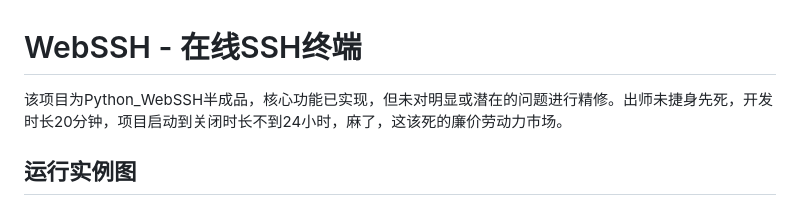
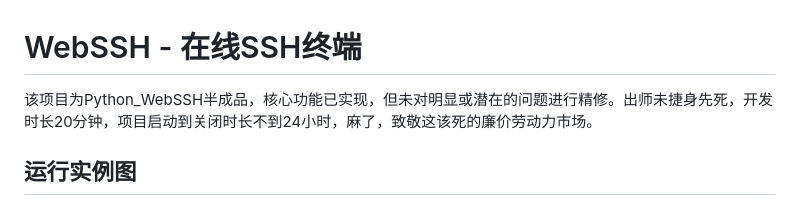
Before and after one commit to Mosi45-git/Python_WebSSH, a Markdown page: README.md, the part around the change. Rendered like a GitHub page.

```diff
--- a/README.md
+++ b/README.md
@@ -1,6 +1,6 @@
 # WebSSH - 在线SSH终端
 
-该项目为Python_WebSSH半成品，核心功能已实现，但未对明显或潜在的问题进行精修。出师未捷身先死，开发时长20分钟，项目启动到关闭时长不到24小时，麻了，这该死的廉价劳动力市场。
+该项目为Python_WebSSH半成品，核心功能已实现，但未对明显或潜在的问题进行精修。出师未捷身先死，开发时长20分钟，项目启动到关闭时长不到24小时，麻了，致敬这该死的廉价劳动力市场。
 
 ## 运行实例图
 ![仿真终端](889c5250a5fa2a3ce7139d3ca45555fa.png)
```
